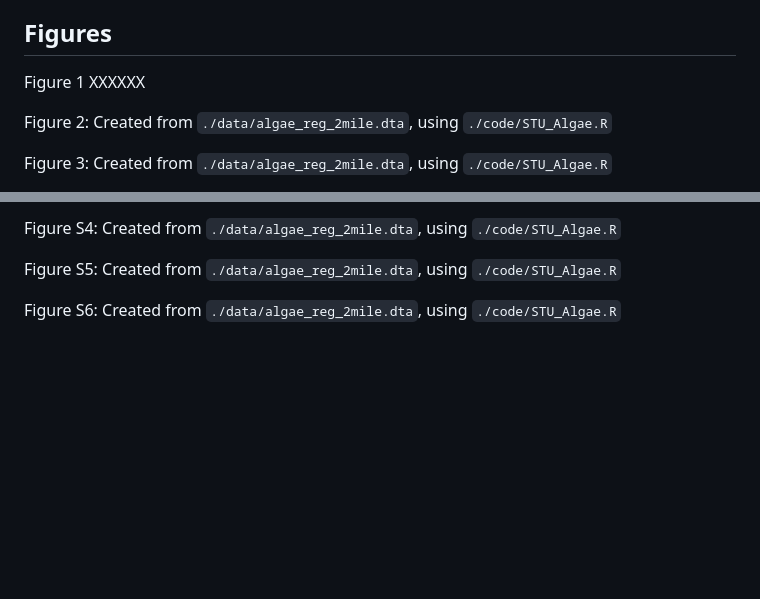
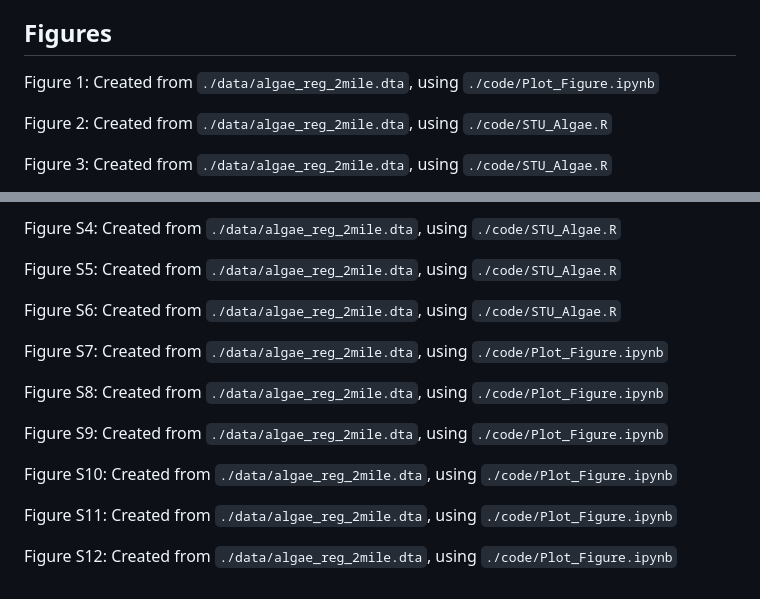
Before and after one commit to UM-SER/HAB-STU, a Markdown page: README.md, 2 parts joined by grey strips. Rendered like a GitHub page; blank space fills up the shorter version.

```diff
--- a/README.md
+++ b/README.md
@@ -38,7 +38,7 @@ To further investigate the socio-demographic characteristics associated with the
 
 ## Figures
 
-Figure 1 XXXXXX
+Figure 1: Created from `./data/algae_reg_2mile.dta`, using `./code/Plot_Figure.ipynb`
 
 Figure 2: Created from `./data/algae_reg_2mile.dta`, using `./code/STU_Algae.R`
 
@@ -63,3 +63,15 @@ Figure S4: Created from `./data/algae_reg_2mile.dta`, using `./code/STU_Algae.R`
 Figure S5: Created from `./data/algae_reg_2mile.dta`, using `./code/STU_Algae.R`
 
 Figure S6: Created from `./data/algae_reg_2mile.dta`, using `./code/STU_Algae.R`
+
+Figure S7: Created from `./data/algae_reg_2mile.dta`, using `./code/Plot_Figure.ipynb`
+
+Figure S8: Created from `./data/algae_reg_2mile.dta`, using `./code/Plot_Figure.ipynb`
+
+Figure S9: Created from `./data/algae_reg_2mile.dta`, using `./code/Plot_Figure.ipynb`
+
+Figure S10: Created from `./data/algae_reg_2mile.dta`, using `./code/Plot_Figure.ipynb`
+
+Figure S11: Created from `./data/algae_reg_2mile.dta`, using `./code/Plot_Figure.ipynb`
+
+Figure S12: Created from `./data/algae_reg_2mile.dta`, using `./code/Plot_Figure.ipynb`
```
